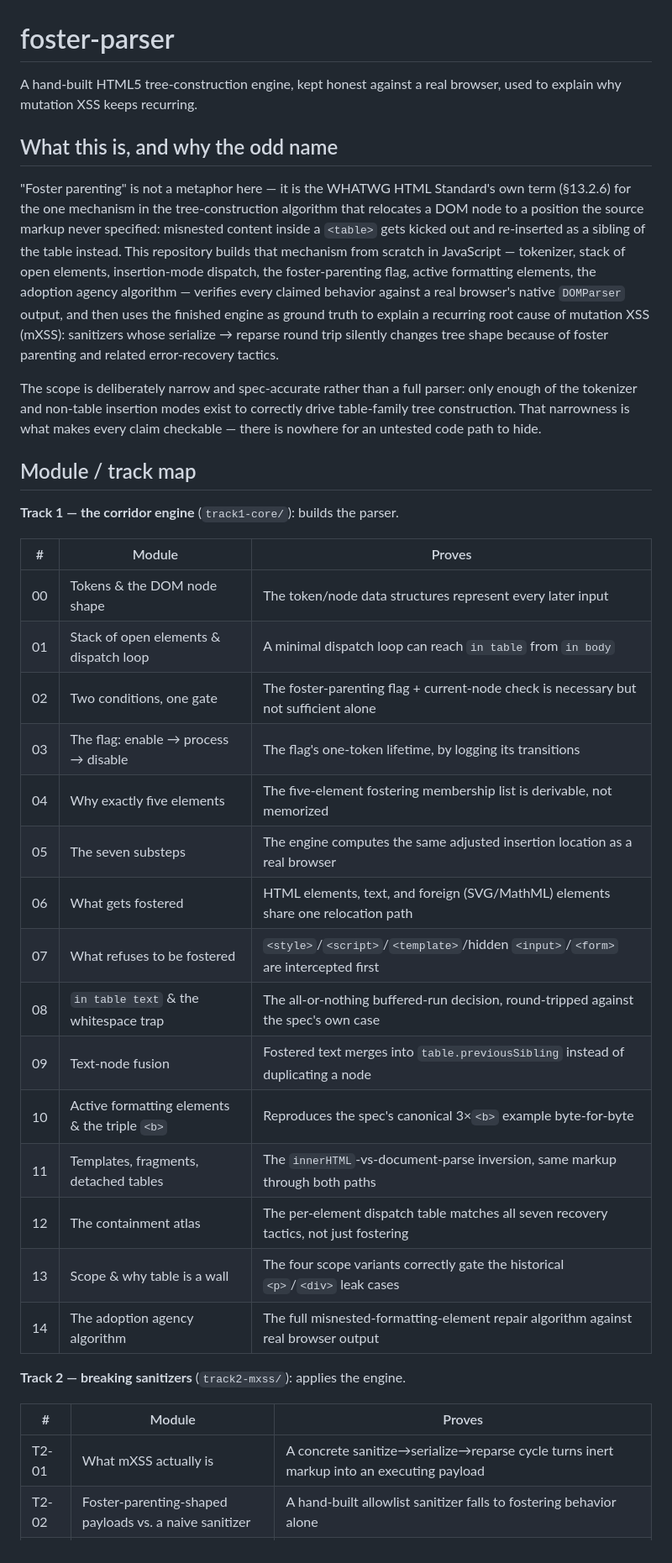
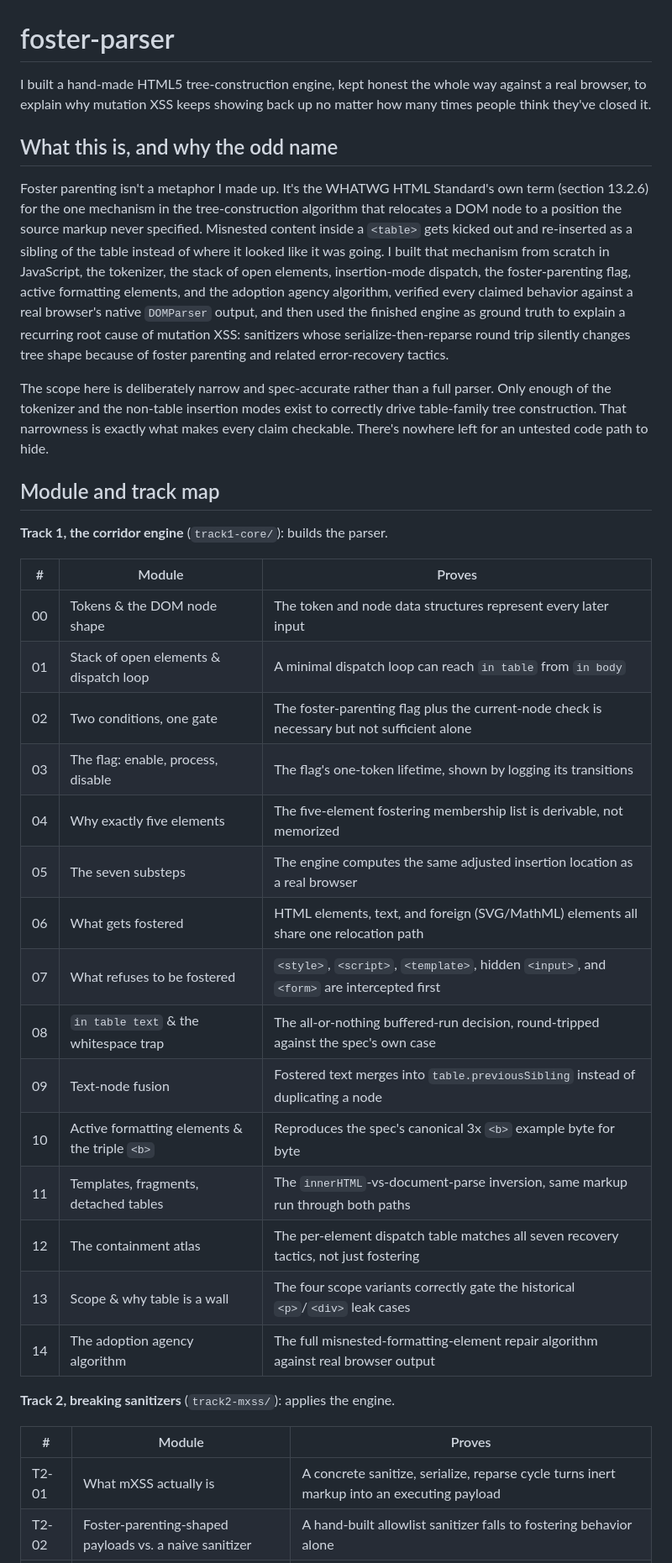
Before and after one commit to Robert-Doe/foster-parser, a Markdown page: README.md, the part around one of its changes. Shown at 84% size. Drawn GitHub-style.

```diff
--- a/README.md
+++ b/README.md
@@ -1,54 +1,38 @@
 # foster-parser
 
-A hand-built HTML5 tree-construction engine, kept honest against a real
-browser, used to explain why mutation XSS keeps recurring.
+I built a hand-made HTML5 tree-construction engine, kept honest the whole way against a real browser, to explain why mutation XSS keeps showing back up no matter how many times people think they've closed it.
 
 ## What this is, and why the odd name
 
-"Foster parenting" is not a metaphor here — it is the WHATWG HTML Standard's
-own term (§13.2.6) for the one mechanism in the tree-construction algorithm
-that relocates a DOM node to a position the source markup never specified:
-misnested content inside a `<table>` gets kicked out and re-inserted as a
-sibling of the table instead. This repository builds that mechanism from
-scratch in JavaScript — tokenizer, stack of open elements, insertion-mode
-dispatch, the foster-parenting flag, active formatting elements, the
-adoption agency algorithm — verifies every claimed behavior against a real
-browser's native `DOMParser` output, and then uses the finished engine as
-ground truth to explain a recurring root cause of mutation XSS (mXSS):
-sanitizers whose serialize → reparse round trip silently changes tree shape
-because of foster parenting and related error-recovery tactics.
+Foster parenting isn't a metaphor I made up. It's the WHATWG HTML Standard's own term (section 13.2.6) for the one mechanism in the tree-construction algorithm that relocates a DOM node to a position the source markup never specified. Misnested content inside a `<table>` gets kicked out and re-inserted as a sibling of the table instead of where it looked like it was going. I built that mechanism from scratch in JavaScript, the tokenizer, the stack of open elements, insertion-mode dispatch, the foster-parenting flag, active formatting elements, and the adoption agency algorithm, verified every claimed behavior against a real browser's native `DOMParser` output, and then used the finished engine as ground truth to explain a recurring root cause of mutation XSS: sanitizers whose serialize-then-reparse round trip silently changes tree shape because of foster parenting and related error-recovery tactics.
 
-The scope is deliberately narrow and spec-accurate rather than a full
-parser: only enough of the tokenizer and non-table insertion modes exist to
-correctly drive table-family tree construction. That narrowness is what
-makes every claim checkable — there is nowhere for an untested code path to
-hide.
+The scope here is deliberately narrow and spec-accurate rather than a full parser. Only enough of the tokenizer and the non-table insertion modes exist to correctly drive table-family tree construction. That narrowness is exactly what makes every claim checkable. There's nowhere left for an untested code path to hide.
 
-## Module / track map
+## Module and track map
 
-**Track 1 — the corridor engine** (`track1-core/`): builds the parser.
+**Track 1, the corridor engine** (`track1-core/`): builds the parser.
 
 | # | Module | Proves |
 |---|---|---|
-| 00 | Tokens & the DOM node shape | The token/node data structures represent every later input |
+| 00 | Tokens & the DOM node shape | The token and node data structures represent every later input |
 | 01 | Stack of open elements & dispatch loop | A minimal dispatch loop can reach `in table` from `in body` |
-| 02 | Two conditions, one gate | The foster-parenting flag + current-node check is necessary but not sufficient alone |
-| 03 | The flag: enable → process → disable | The flag's one-token lifetime, by logging its transitions |
+| 02 | Two conditions, one gate | The foster-parenting flag plus the current-node check is necessary but not sufficient alone |
+| 03 | The flag: enable, process, disable | The flag's one-token lifetime, shown by logging its transitions |
 | 04 | Why exactly five elements | The five-element fostering membership list is derivable, not memorized |
 | 05 | The seven substeps | The engine computes the same adjusted insertion location as a real browser |
-| 06 | What gets fostered | HTML elements, text, and foreign (SVG/MathML) elements share one relocation path |
-| 07 | What refuses to be fostered | `<style>`/`<script>`/`<template>`/hidden `<input>`/`<form>` are intercepted first |
+| 06 | What gets fostered | HTML elements, text, and foreign (SVG/MathML) elements all share one relocation path |
+| 07 | What refuses to be fostered | `<style>`, `<script>`, `<template>`, hidden `<input>`, and `<form>` are intercepted first |
 | 08 | `in table text` & the whitespace trap | The all-or-nothing buffered-run decision, round-tripped against the spec's own case |
 | 09 | Text-node fusion | Fostered text merges into `table.previousSibling` instead of duplicating a node |
-| 10 | Active formatting elements & the triple `<b>` | Reproduces the spec's canonical 3×`<b>` example byte-for-byte |
-| 11 | Templates, fragments, detached tables | The `innerHTML`-vs-document-parse inversion, same markup through both paths |
+| 10 | Active formatting elements & the triple `<b>` | Reproduces the spec's canonical 3x `<b>` example byte for byte |
+| 11 | Templates, fragments, detached tables | The `innerHTML`-vs-document-parse inversion, same markup run through both paths |
 | 12 | The containment atlas | The per-element dispatch table matches all seven recovery tactics, not just fostering |
 | 13 | Scope & why table is a wall | The four scope variants correctly gate the historical `<p>`/`<div>` leak cases |
 | 14 | The adoption agency algorithm | The full misnested-formatting-element repair algorithm against real browser output |
 
-**Track 2 — breaking sanitizers** (`track2-mxss/`): applies the engine.
+**Track 2, breaking sanitizers** (`track2-mxss/`): applies the engine.
 
 | # | Module | Proves |
 |---|---|---|
-| T2-01 | What mXSS actually is | A concrete sanitize→serialize→reparse cycle turns inert markup into an executing payload |
+| T2-01 | What mXSS actually is | A concrete sanitize, serialize, reparse cycle turns inert markup into an executing payload |
 | T2-02 | Foster-parenting-shaped payloads vs. a naive sanitizer | A hand-built allowlist sanitizer falls to fostering behavior alone |
```
Also changed, not shown: other parts of README.md (+9 -36 lines).
